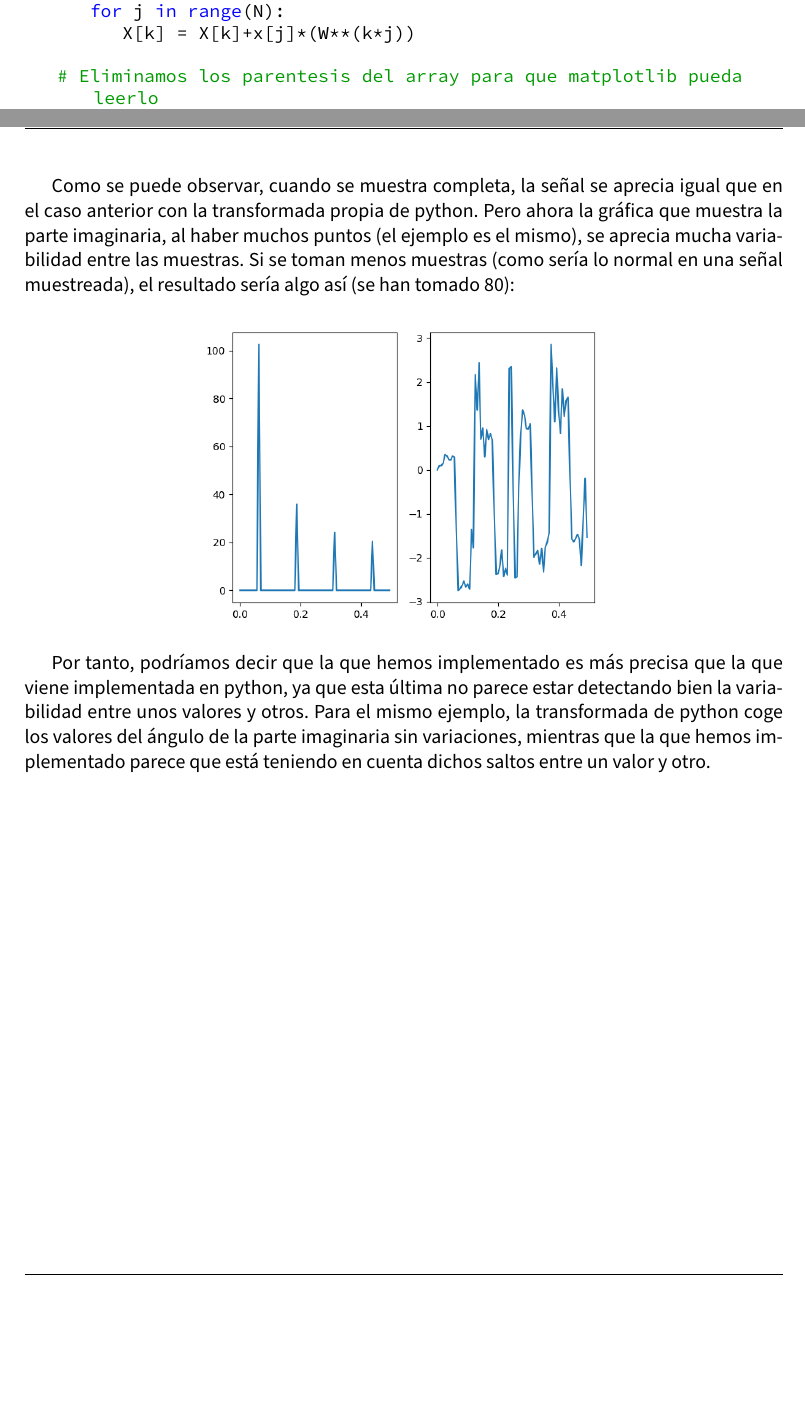
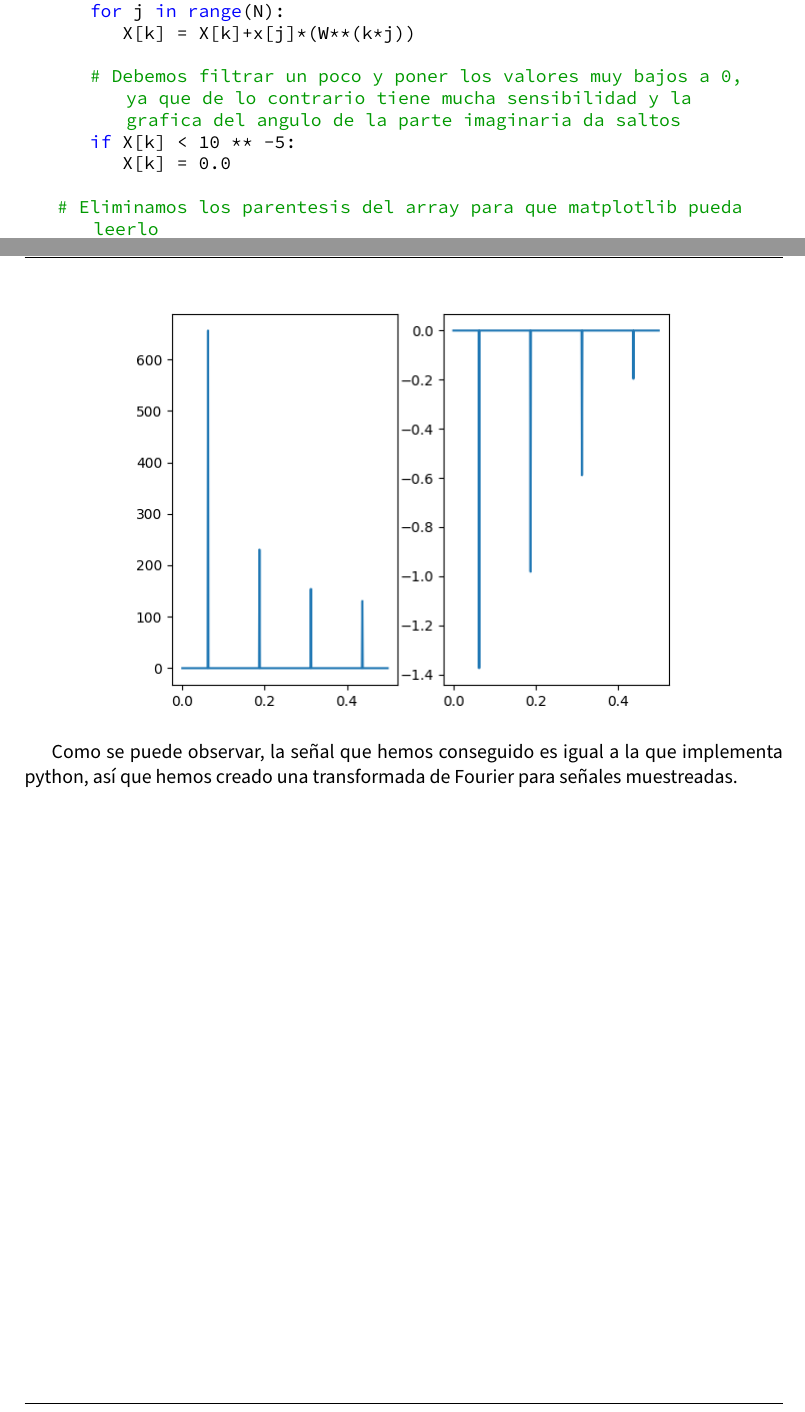
Before and after one commit to nazaretrogue/PDS, a LaTeX document (Practicas/P2/memoria.tex): two parts of pages 8 and 9 of 12, joined at a grey line, cut so that both start at the same text, the shorter picture padded with empty space. Compiled offline with pdfLaTeX.

Commit message:
Fixed bug

```diff
--- a/Practicas/P2/memoria.tex
+++ b/Practicas/P2/memoria.tex
@@ -257,6 +257,10 @@ def fft_senial_muestreada(x):
         for j in range(N):
             X[k] = X[k]+x[j]*(W**(k*j))
 
+        # Debemos filtrar un poco y poner los valores muy bajos a 0, ya que de lo contrario tiene mucha sensibilidad y la grafica del angulo de la parte imaginaria da saltos
+        if X[k] < 10 ** -5:
+            X[k] = 0.0
+
 	# Eliminamos los parentesis del array para que matplotlib pueda leerlo
     X = np.array(X).ravel()
 
@@ -268,17 +272,10 @@ la salida es la siguiente:
 
 \begin{figure}[H]
 	\centering
-	\includegraphics[scale=0.4]{img/mi_fft.png}
+	\includegraphics[scale=0.55]{img/mi_fft.png}
 \end{figure}
 
-Como se puede observar, cuando se muestra completa, la señal se aprecia igual que en el caso anterior con la transformada propia de python. Pero ahora la gráfica que muestra la parte imaginaria, al haber muchos puntos (el ejemplo es el mismo), se aprecia mucha variabilidad entre las muestras. Si se toman menos muestras (como sería lo normal en una señal muestreada), el resultado sería algo así (se han tomado 80):
-
-\begin{figure}[H]
-	\centering
-	\includegraphics[scale=0.4]{img/mi_fft_smol.png}
-\end{figure}
-
-Por tanto, podríamos decir que la que hemos implementado es más precisa que la que viene implementada en python, ya que esta última no parece estar detectando bien la variabilidad entre unos valores y otros. Para el mismo ejemplo, la transformada de python coge los valores del ángulo de la parte imaginaria sin variaciones, mientras que la que hemos implementado parece que está teniendo en cuenta dichos saltos entre un valor y otro.
+Como se puede observar, la señal que hemos conseguido es igual a la que implementa python, así que hemos creado una transformada de Fourier para señales muestreadas.
 
 \newpage
 
```
Also changed, not shown: Practicas/P2/img/mi_fft.png, 1 other file.
